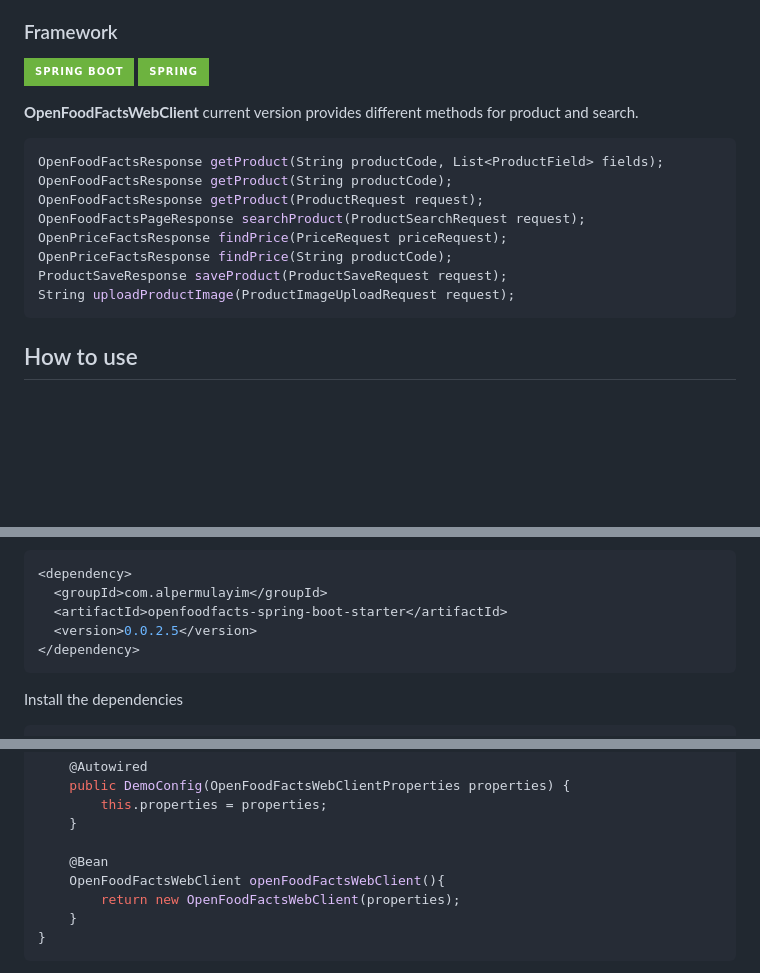
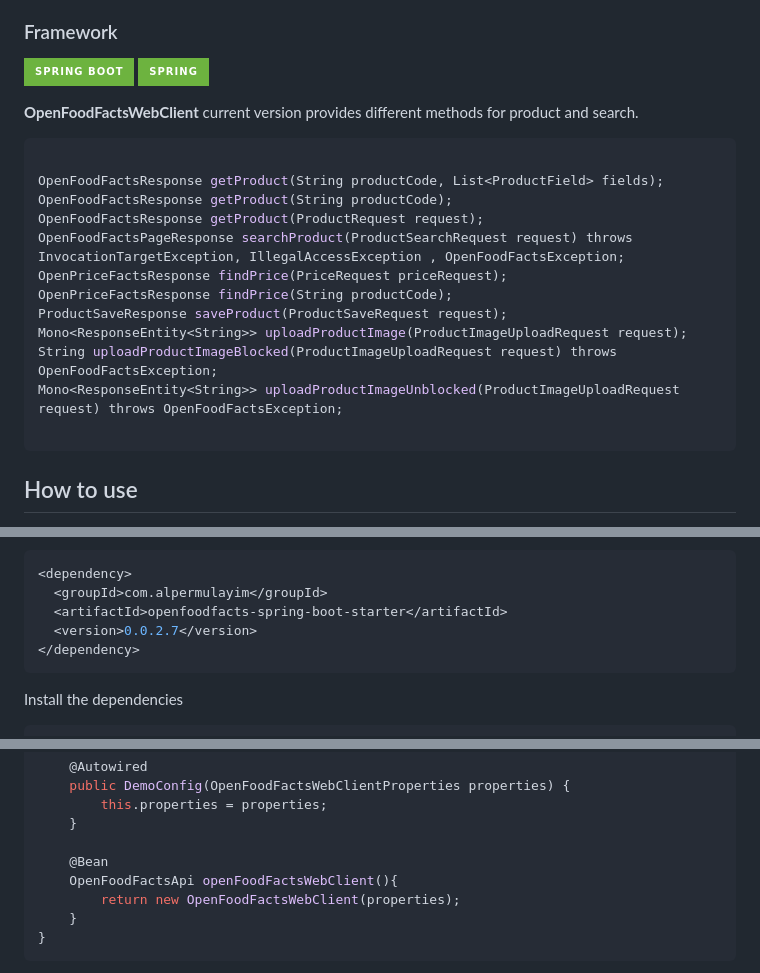
Before and after one commit to openfoodfacts/openfoodfacts-springboot-starter, a Markdown page: README.md, 3 parts joined by grey strips. Drawn GitHub-style; badges without logos; blank space fills up the shorter version.

Commit message:
Update README.md version 0.0.2.7 OpenFoodFactsApi documentation updated

````diff
--- a/README.md
+++ b/README.md
@@ -14,14 +14,18 @@
  **OpenFoodFactsWebClient**  current version provides different methods for product and search.
 
 ```java
+
 OpenFoodFactsResponse getProduct(String productCode, List<ProductField> fields);
 OpenFoodFactsResponse getProduct(String productCode);
 OpenFoodFactsResponse getProduct(ProductRequest request);
-OpenFoodFactsPageResponse searchProduct(ProductSearchRequest request);
+OpenFoodFactsPageResponse searchProduct(ProductSearchRequest request) throws InvocationTargetException, IllegalAccessException , OpenFoodFactsException;
 OpenPriceFactsResponse findPrice(PriceRequest priceRequest);
 OpenPriceFactsResponse findPrice(String productCode);
 ProductSaveResponse saveProduct(ProductSaveRequest request);
-String uploadProductImage(ProductImageUploadRequest request);
+Mono<ResponseEntity<String>> uploadProductImage(ProductImageUploadRequest request);
+String uploadProductImageBlocked(ProductImageUploadRequest request) throws OpenFoodFactsException;
+Mono<ResponseEntity<String>> uploadProductImageUnblocked(ProductImageUploadRequest request) throws OpenFoodFactsException;
+
 ```
 
 ## How to use
@@ -45,7 +49,7 @@ String uploadProductImage(ProductImageUploadRequest request);
 <dependency>
   <groupId>com.alpermulayim</groupId>
   <artifactId>openfoodfacts-spring-boot-starter</artifactId>
-  <version>0.0.2.5</version>
+  <version>0.0.2.7</version>
 </dependency>
 ```
 
@@ -69,7 +73,7 @@ public class DemoConfig {
     }
 
     @Bean
-    OpenFoodFactsWebClient openFoodFactsWebClient(){
+    OpenFoodFactsApi openFoodFactsWebClient(){
         return new OpenFoodFactsWebClient(properties);
     }
 }
````
Also changed, not shown: other parts of README.md (+2 -2 lines).
